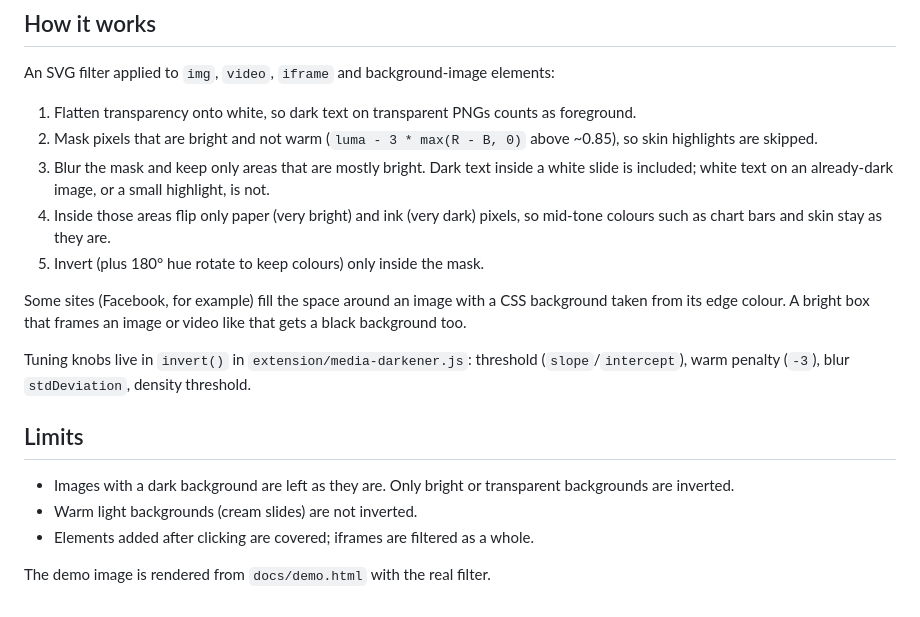
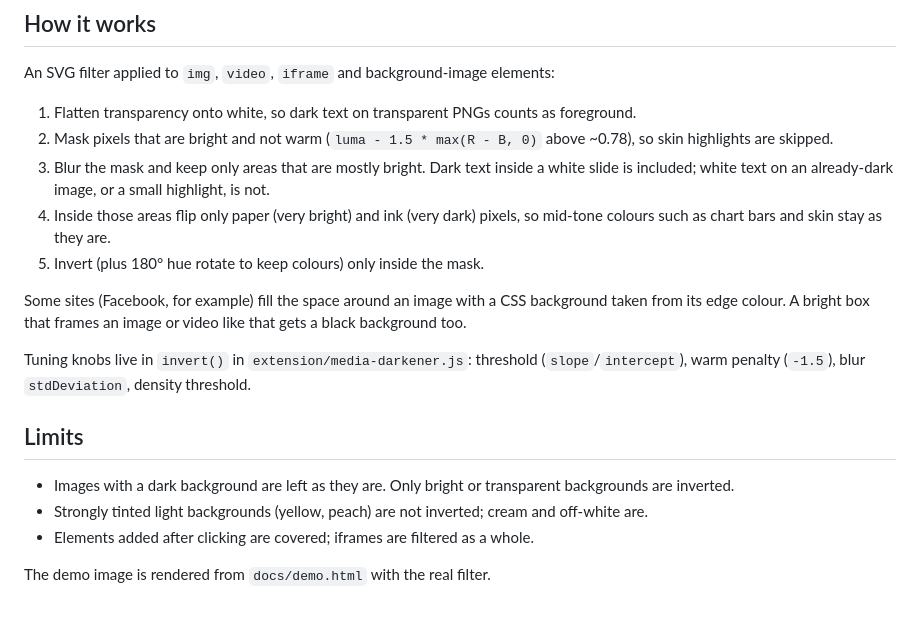
Before and after one commit to kkcrafter/media-darkener, a Markdown page: README.md, the part around the change. Rendered like a GitHub page.

Commit message:
Invert cream backgrounds cleanly
A cream infographic (240,237,230) sat on the warm-penalty borderline, so it half-flipped
into grey blotches. Halve the warm penalty (skin is far warmer and still excluded) and
make the brightness cutoff steep so a background flips fully or not at all.

Co-Authored-By: Claude Opus 5.5 <noreply@anthropic.com>

```diff
--- a/README.md
+++ b/README.md
@@ -35,19 +35,19 @@ It works in Chrome, Brave and other Chromium browsers, including on sites with s
 An SVG filter applied to `img`, `video`, `iframe` and background-image elements:
 
 1. Flatten transparency onto white, so dark text on transparent PNGs counts as foreground.
-2. Mask pixels that are bright and not warm (`luma - 3 * max(R - B, 0)` above ~0.85), so skin highlights are skipped.
+2. Mask pixels that are bright and not warm (`luma - 1.5 * max(R - B, 0)` above ~0.78), so skin highlights are skipped.
 3. Blur the mask and keep only areas that are mostly bright. Dark text inside a white slide is included; white text on an already-dark image, or a small highlight, is not.
 4. Inside those areas flip only paper (very bright) and ink (very dark) pixels, so mid-tone colours such as chart bars and skin stay as they are.
 5. Invert (plus 180° hue rotate to keep colours) only inside the mask.
 
 Some sites (Facebook, for example) fill the space around an image with a CSS background taken from its edge colour. A bright box that frames an image or video like that gets a black background too.
 
-Tuning knobs live in `invert()` in `extension/media-darkener.js`: threshold (`slope`/`intercept`), warm penalty (`-3`), blur `stdDeviation`, density threshold.
+Tuning knobs live in `invert()` in `extension/media-darkener.js`: threshold (`slope`/`intercept`), warm penalty (`-1.5`), blur `stdDeviation`, density threshold.
 
 ## Limits
 
 - Images with a dark background are left as they are. Only bright or transparent backgrounds are inverted.
-- Warm light backgrounds (cream slides) are not inverted.
+- Strongly tinted light backgrounds (yellow, peach) are not inverted; cream and off-white are.
 - Elements added after clicking are covered; iframes are filtered as a whole.
 
 The demo image is rendered from `docs/demo.html` with the real filter.
```
Also changed, not shown: docs/demo.png, 1 other file.
